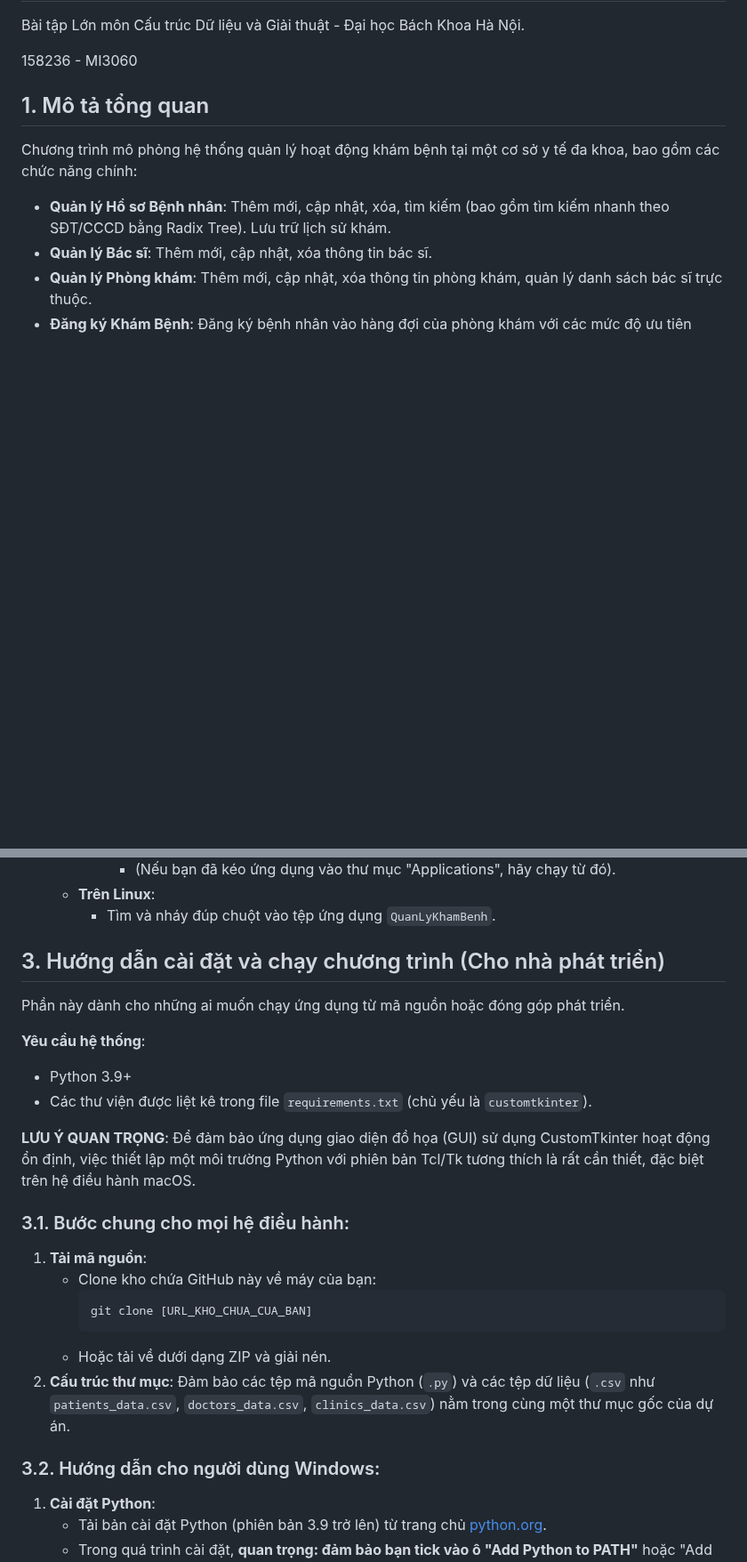
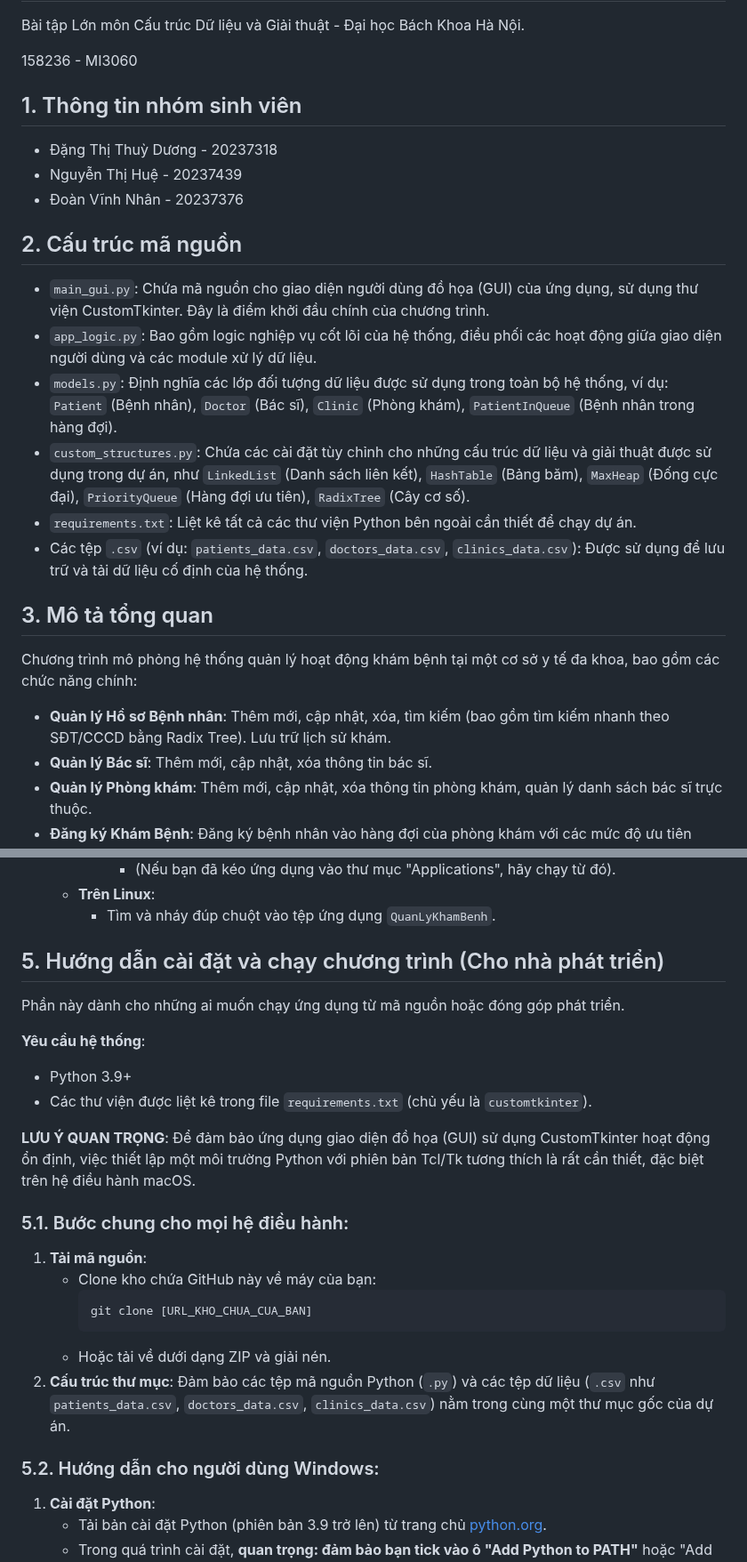
Before and after one commit to DoanVinhNhan/He-Thong-Quan-Li-Kham-Benh, a Markdown page: README.md, 2 parts joined by grey strips. Shown at 89% size. Rendered like a GitHub page; blank space fills up the shorter version.

```diff
--- a/README.md
+++ b/README.md
@@ -4,7 +4,22 @@ Bài tập Lớn môn Cấu trúc Dữ liệu và Giải thuật - Đại học
 
 158236 - MI3060
 
-## 1. Mô tả tổng quan
+## 1. Thông tin nhóm sinh viên
+
+* Đặng Thị Thuỳ Dương - 20237318
+* Nguyễn Thị Huệ - 20237439
+* Đoàn Vĩnh Nhân - 20237376
+
+## 2. Cấu trúc mã nguồn
+
+* `main_gui.py`: Chứa mã nguồn cho giao diện người dùng đồ họa (GUI) của ứng dụng, sử dụng thư viện CustomTkinter. Đây là điểm khởi đầu chính của chương trình.
+* `app_logic.py`: Bao gồm logic nghiệp vụ cốt lõi của hệ thống, điều phối các hoạt động giữa giao diện người dùng và các module xử lý dữ liệu.
+* `models.py`: Định nghĩa các lớp đối tượng dữ liệu được sử dụng trong toàn bộ hệ thống, ví dụ: `Patient` (Bệnh nhân), `Doctor` (Bác sĩ), `Clinic` (Phòng khám), `PatientInQueue` (Bệnh nhân trong hàng đợi).
+* `custom_structures.py`: Chứa các cài đặt tùy chỉnh cho những cấu trúc dữ liệu và giải thuật được sử dụng trong dự án, như `LinkedList` (Danh sách liên kết), `HashTable` (Bảng băm), `MaxHeap` (Đống cực đại), `PriorityQueue` (Hàng đợi ưu tiên), `RadixTree` (Cây cơ số).
+* `requirements.txt`: Liệt kê tất cả các thư viện Python bên ngoài cần thiết để chạy dự án.
+* Các tệp `.csv` (ví dụ: `patients_data.csv`, `doctors_data.csv`, `clinics_data.csv`): Được sử dụng để lưu trữ và tải dữ liệu cố định của hệ thống.
+
+## 3. Mô tả tổng quan
 
 Chương trình mô phỏng hệ thống quản lý hoạt động khám bệnh tại một cơ sở y tế đa khoa, bao gồm các chức năng chính:
 
@@ -46,7 +61,7 @@ Dữ liệu của hệ thống được lưu trữ trong các tệp CSV: `patien
     * **Trên Linux**:
         * Tìm và nháy đúp chuột vào tệp ứng dụng `QuanLyKhamBenh`.
 
-## 3. Hướng dẫn cài đặt và chạy chương trình (Cho nhà phát triển)
+## 5. Hướng dẫn cài đặt và chạy chương trình (Cho nhà phát triển)
 
 Phần này dành cho những ai muốn chạy ứng dụng từ mã nguồn hoặc đóng góp phát triển.
 
@@ -56,7 +71,7 @@ Phần này dành cho những ai muốn chạy ứng dụng từ mã nguồn ho
 
 **LƯU Ý QUAN TRỌNG**: Để đảm bảo ứng dụng giao diện đồ họa (GUI) sử dụng CustomTkinter hoạt động ổn định, việc thiết lập một môi trường Python với phiên bản Tcl/Tk tương thích là rất cần thiết, đặc biệt trên hệ điều hành macOS.
 
-### 3.1. Bước chung cho mọi hệ điều hành:
+### 5.1. Bước chung cho mọi hệ điều hành:
 
 1.  **Tải mã nguồn**:
     * Clone kho chứa GitHub này về máy của bạn:
@@ -66,7 +81,7 @@ Phần này dành cho những ai muốn chạy ứng dụng từ mã nguồn ho
     * Hoặc tải về dưới dạng ZIP và giải nén.
 2.  **Cấu trúc thư mục**: Đảm bảo các tệp mã nguồn Python (`.py`) và các tệp dữ liệu (`.csv` như `patients_data.csv`, `doctors_data.csv`, `clinics_data.csv`) nằm trong cùng một thư mục gốc của dự án.
 
-### 3.2. Hướng dẫn cho người dùng Windows:
+### 5.2. Hướng dẫn cho người dùng Windows:
 
 1.  **Cài đặt Python**:
     * Tải bản cài đặt Python (phiên bản 3.9 trở lên) từ trang chủ [python.org](https://www.python.org/).
```
Also changed, not shown: other parts of README.md (+3 -18 lines).
